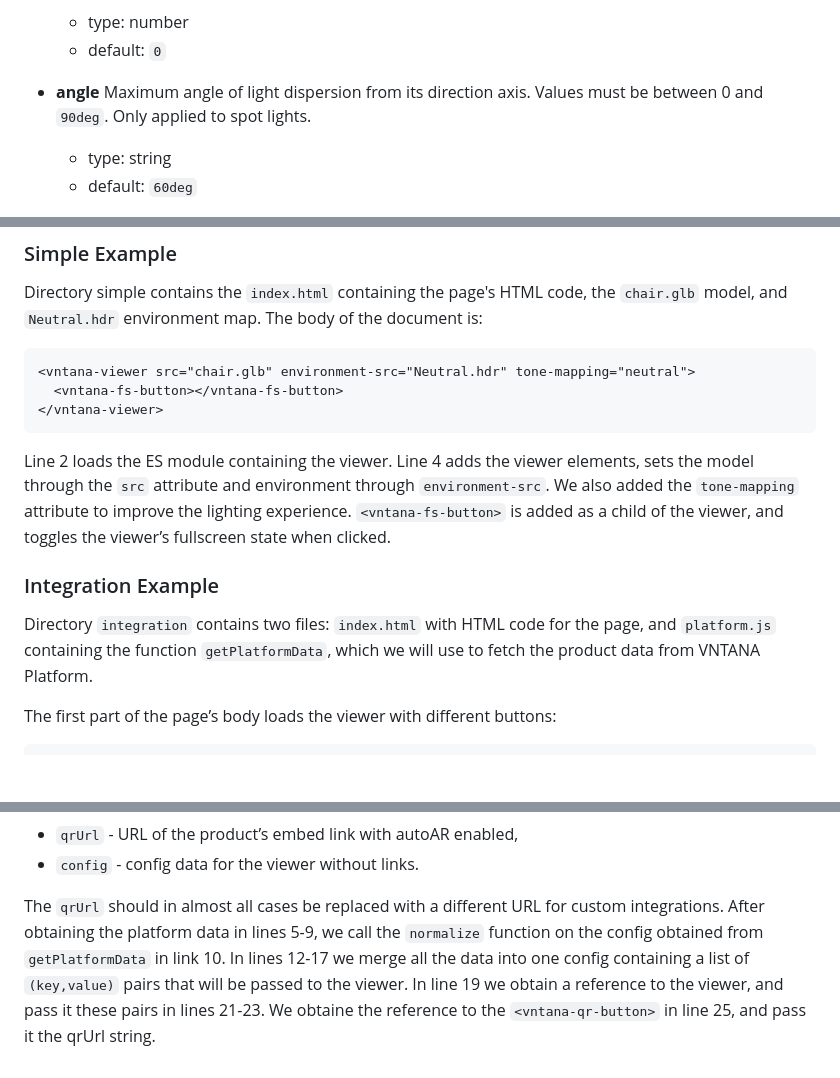
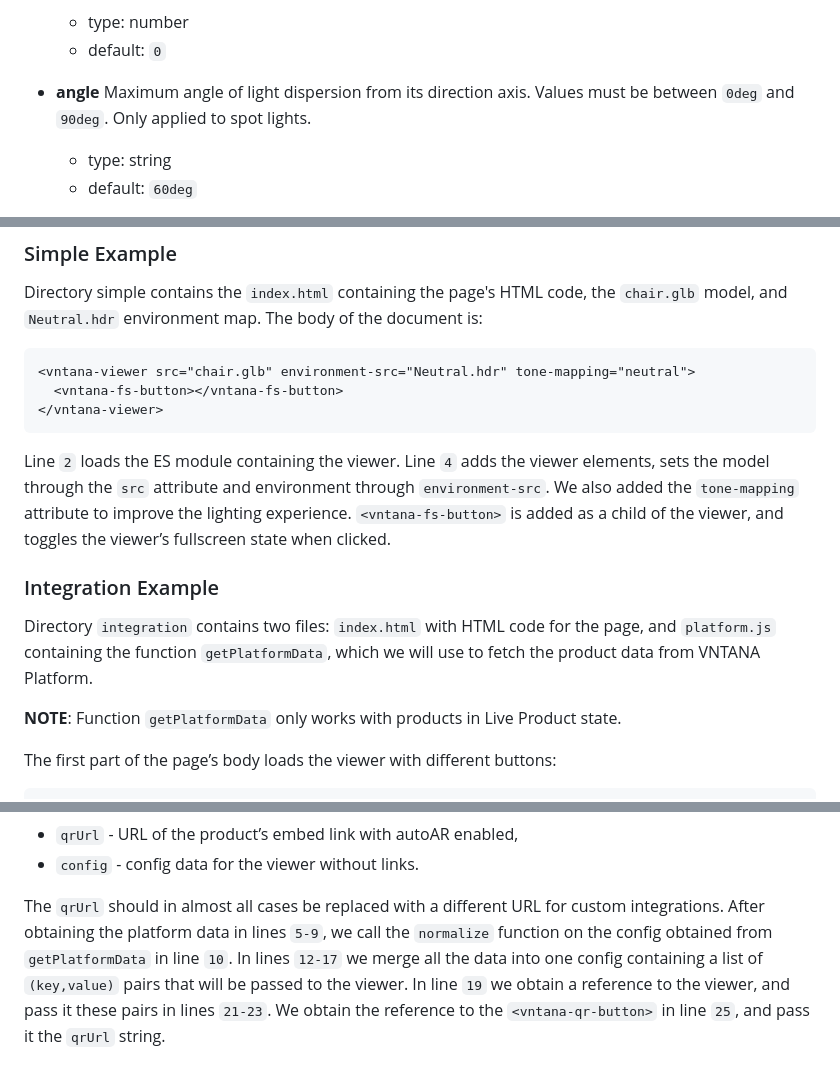
Before and after one commit to VNTANA-3D/viewer-demo, a Markdown page: README.md, 3 parts joined by grey strips. Rendered like a GitHub page; blank space fills up the shorter version.

````diff
--- a/README.md
+++ b/README.md
@@ -241,7 +241,7 @@ Each light configuration object may contain the following properties:
   - default: `0`
 
 - **angle**
-    Maximum angle of light dispersion from its direction axis. Values must be between 0 and `90deg`. Only applied to spot lights.
+    Maximum angle of light dispersion from its direction axis. Values must be between `0deg` and `90deg`. Only applied to spot lights.
 
   - type: string
   - default: `60deg`
@@ -580,11 +580,13 @@ Directory simple contains the `index.html` containing the page's HTML code, the
     </vntana-viewer>
   </body>
 
-Line 2 loads the ES module containing the viewer. Line 4 adds the viewer elements, sets the model through the `src` attribute and environment through `environment-src`. We also added the `tone-mapping` attribute to improve the lighting experience. `<vntana-fs-button>` is added as a child of the viewer, and toggles the viewer’s fullscreen state when clicked.
+Line `2` loads the ES module containing the viewer. Line `4` adds the viewer elements, sets the model through the `src` attribute and environment through `environment-src`. We also added the `tone-mapping` attribute to improve the lighting experience. `<vntana-fs-button>` is added as a child of the viewer, and toggles the viewer’s fullscreen state when clicked.
 
 ### Integration Example
 
 Directory `integration` contains two files: `index.html` with HTML code for the page, and `platform.js` containing the function `getPlatformData`, which we will use to fetch the product data from VNTANA Platform.
+
+**NOTE**: Function `getPlatformData` only works with products in Live Product state.
 
 The first part of the page’s body loads the viewer with different buttons:
 ```html
@@ -646,4 +648,4 @@ The function returns an object with the following properties:
 - `qrUrl` - URL of the product’s embed link with autoAR enabled,
 - `config` - config data for the viewer without links.
 
-The `qrUrl` should in almost all cases be replaced with a different URL for custom integrations. After obtaining the platform data in lines 5-9, we call the `normalize` function on the config obtained from `getPlatformData` in link 10. In lines 12-17 we merge all the data into one config containing a list of `(key,value)` pairs that will be passed to the viewer. In line 19 we obtain a reference to the viewer, and pass it these pairs in lines 21-23. We obtaine the reference to the `<vntana-qr-button>` in line 25, and pass it the qrUrl string.
+The `qrUrl` should in almost all cases be replaced with a different URL for custom integrations. After obtaining the platform data in lines `5-9`, we call the `normalize` function on the config obtained from `getPlatformData` in line `10`. In lines `12-17` we merge all the data into one config containing a list of `(key,value)` pairs that will be passed to the viewer. In line `19` we obtain a reference to the viewer, and pass it these pairs in lines `21-23`. We obtain the reference to the `<vntana-qr-button>` in line `25`, and pass it the `qrUrl` string.
````
Also changed, not shown: other parts of README.md (+12 -12 lines).
